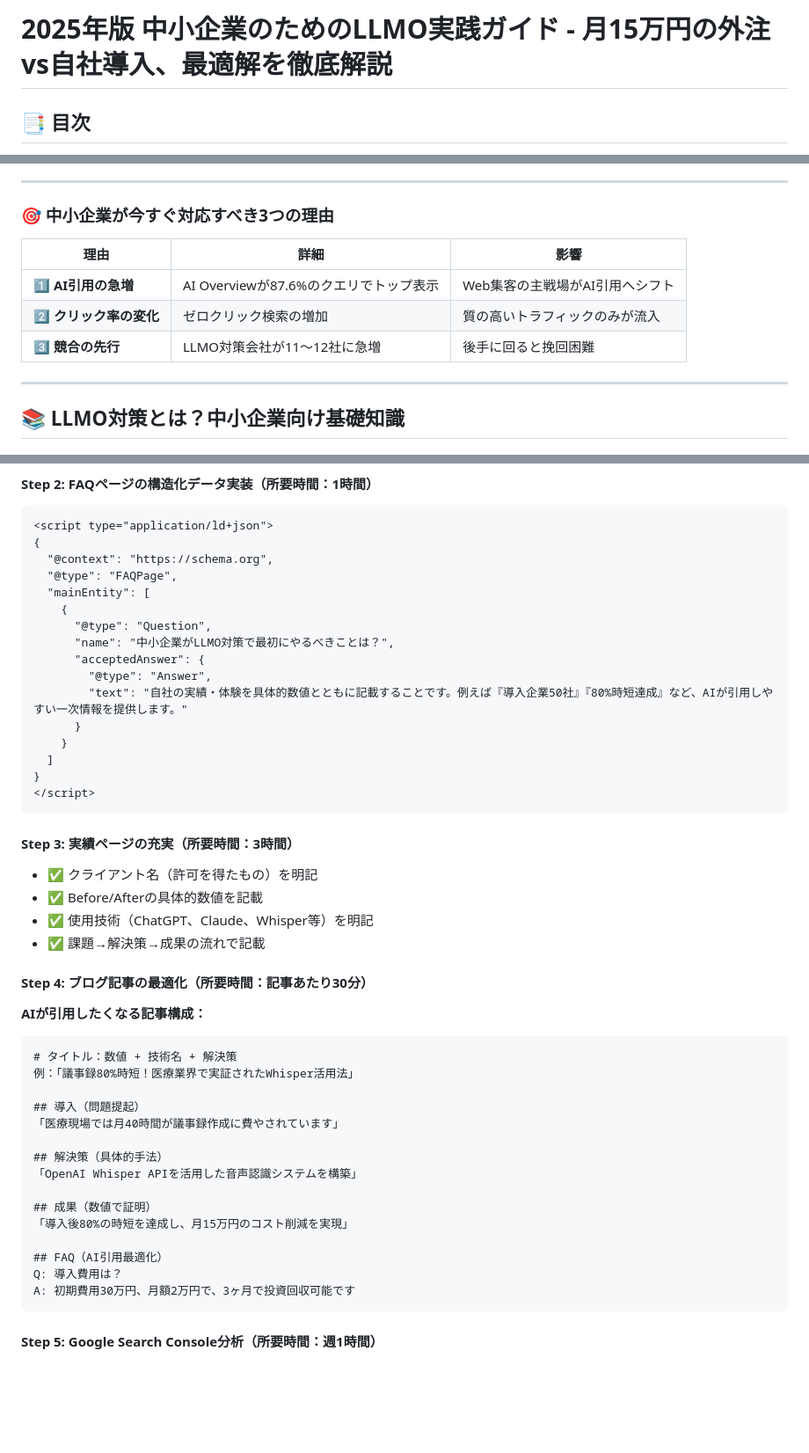
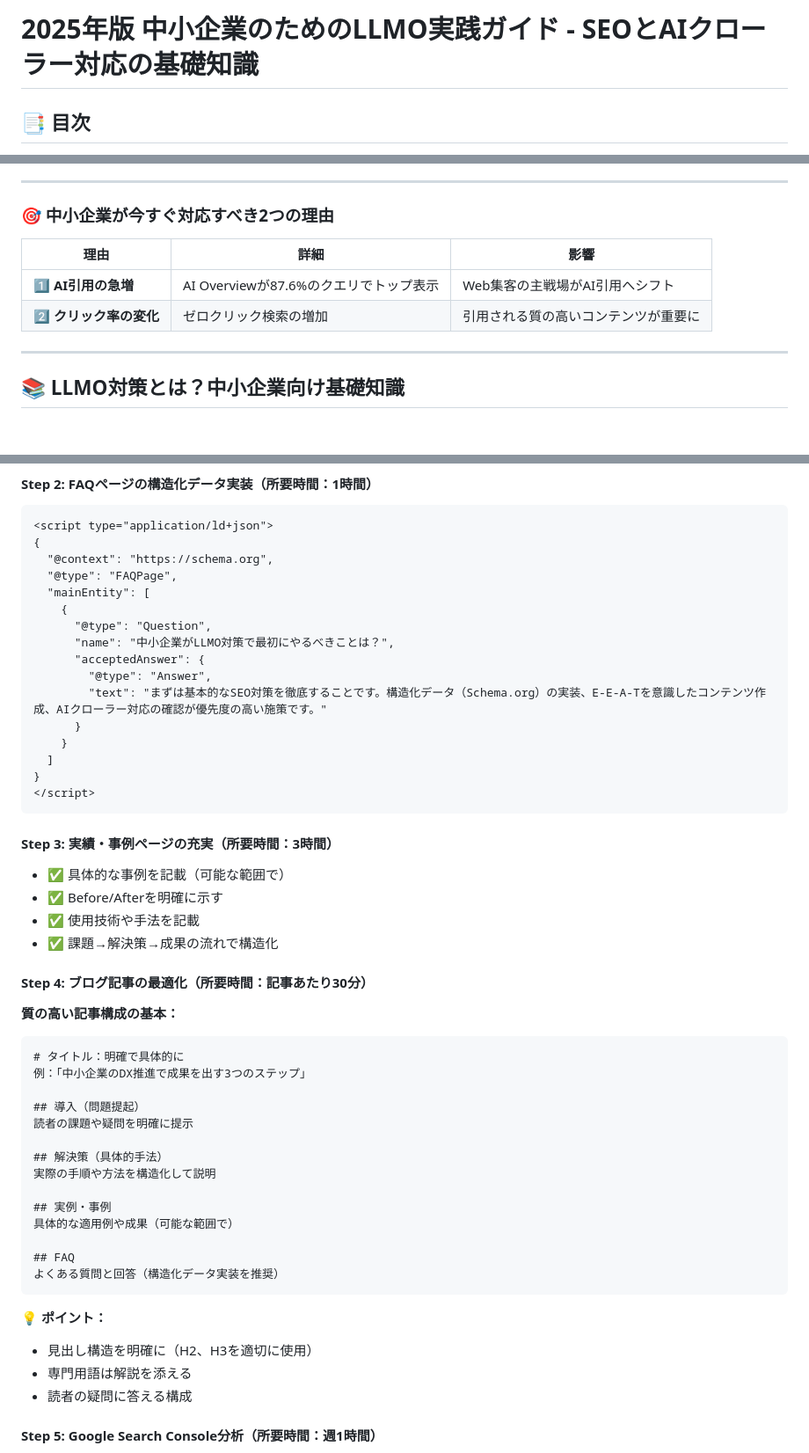
Before and after one commit to infoHiroki/infohiroki-go, a Markdown page: articles/2025-10-05-sme-llmo-practical-guide.md, 3 parts joined by grey strips. Shown at 88% size. Drawn GitHub-style; blank space fills up the shorter version.

Commit message:
🔧 整合性修正: タイトル変更、重複セクション削除、一次情報過度強調を修正
- タイトル: 外注vs自社導入 → SEOとAIクローラー対応の基礎知識
- 「競合の先行」削除（根拠不明なLLMO対策会社11-12社情報）
- 重複していた「AI Overview表示の仕組み」セクション削除
- 「3つの要素」を修正: 一次情報強調 → 構造化データ/E-E-A-T/AIクローラー対応
- Step 2 FAQ例を修正: SEO対策徹底が基本と明記
- Step 3/4をより一般的な内容に修正（Whisper等の具体例削除）
- 全体的に「LLMOはSEOの延長」というメッセージを統一

````diff
--- a/articles/2025-10-05-sme-llmo-practical-guide.md
+++ b/articles/2025-10-05-sme-llmo-practical-guide.md
@@ -1,4 +1,4 @@
-# 2025年版 中小企業のためのLLMO実践ガイド - 月15万円の外注vs自社導入、最適解を徹底解説
+# 2025年版 中小企業のためのLLMO実践ガイド - SEOとAIクローラー対応の基礎知識
 
 ## 📑 目次
 
@@ -46,13 +46,12 @@
 
 ---
 
-### 🎯 中小企業が今すぐ対応すべき3つの理由
+### 🎯 中小企業が今すぐ対応すべき2つの理由
 
 | 理由 | 詳細 | 影響 |
 |------|------|------|
 | **1️⃣ AI引用の急増** | AI Overviewが87.6%のクエリでトップ表示 | Web集客の主戦場がAI引用へシフト |
-| **2️⃣ クリック率の変化** | ゼロクリック検索の増加 | 質の高いトラフィックのみが流入 |
-| **3️⃣ 競合の先行** | LLMO対策会社が11～12社に急増 | 後手に回ると挽回困難 |
+| **2️⃣ クリック率の変化** | ゼロクリック検索の増加 | 引用される質の高いコンテンツが重要に |
 
 ---
 
@@ -175,7 +157,7 @@ AIの情報収集プロセス
       "name": "中小企業がLLMO対策で最初にやるべきことは？",
       "acceptedAnswer": {
         "@type": "Answer",
-        "text": "自社の実績・体験を具体的数値とともに記載することです。例えば『導入企業50社』『80%時短達成』など、AIが引用しやすい一次情報を提供します。"
+        "text": "まずは基本的なSEO対策を徹底することです。構造化データ（Schema.org）の実装、E-E-A-Tを意識したコンテンツ作成、AIクローラー対応の確認が優先度の高い施策です。"
       }
     }
   ]
@@ -183,33 +165,37 @@ AIの情報収集プロセス
 </script>
 ```
 
-#### Step 3: 実績ページの充実（所要時間：3時間）
+#### Step 3: 実績・事例ページの充実（所要時間：3時間）
 
-- ✅ クライアント名（許可を得たもの）を明記
-- ✅ Before/Afterの具体的数値を記載
-- ✅ 使用技術（ChatGPT、Claude、Whisper等）を明記
-- ✅ 課題→解決策→成果の流れで記載
+- ✅ 具体的な事例を記載（可能な範囲で）
+- ✅ Before/Afterを明確に示す
+- ✅ 使用技術や手法を記載
+- ✅ 課題→解決策→成果の流れで構造化
 
 #### Step 4: ブログ記事の最適化（所要時間：記事あたり30分）
 
-**AIが引用したくなる記事構成：**
+**質の高い記事構成の基本：**
 ```markdown
-# タイトル：数値 + 技術名 + 解決策
-例：「議事録80%時短！医療業界で実証されたWhisper活用法」
+# タイトル：明確で具体的に
+例：「中小企業のDX推進で成果を出す3つのステップ」
 
 ## 導入（問題提起）
-「医療現場では月40時間が議事録作成に費やされています」
+読者の課題や疑問を明確に提示
 
 ## 解決策（具体的手法）
-「OpenAI Whisper APIを活用した音声認識システムを構築」
+実際の手順や方法を構造化して説明
 
-## 成果（数値で証明）
-「導入後80%の時短を達成し、月15万円のコスト削減を実現」
+## 実例・事例
+具体的な適用例や成果（可能な範囲で）
 
-## FAQ（AI引用最適化）
-Q: 導入費用は？
-A: 初期費用30万円、月額2万円で、3ヶ月で投資回収可能です
+## FAQ
+よくある質問と回答（構造化データ実装を推奨）
 ```
+
+**💡 ポイント：**
+- 見出し構造を明確に（H2、H3を適切に使用）
+- 専門用語は解説を添える
+- 読者の疑問に答える構成
 
 #### Step 5: Google Search Console分析（所要時間：週1時間）
 
````
Also changed, not shown: other parts of articles/2025-10-05-sme-llmo-practical-guide.md (+7 -24 lines).
